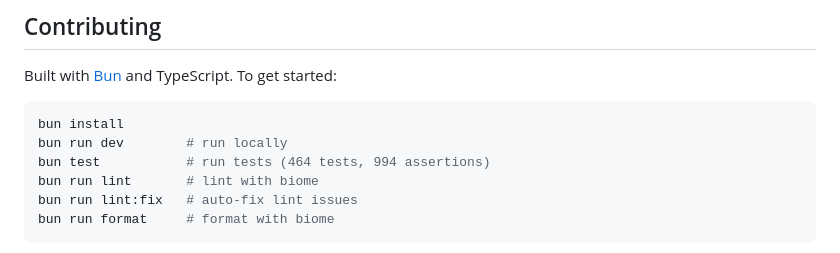
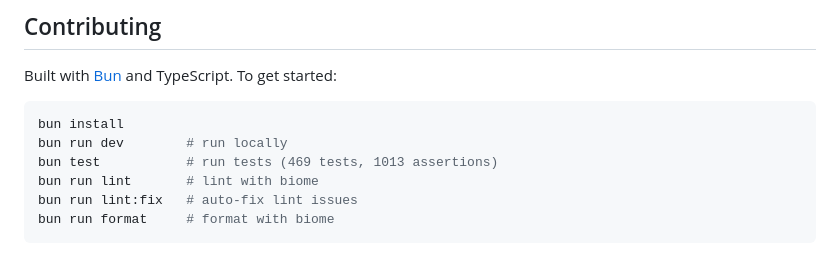
Before and after one commit to strapi-community/strapi-tool-dockerize, a Markdown page: README.md, the part around the change. GitHub-like rendering.

Commit message:
docs: update test counts

````diff
--- a/README.md
+++ b/README.md
@@ -374,7 +374,7 @@ Built with [Bun](https://bun.sh) and TypeScript. To get started:
 ```bash
 bun install
 bun run dev        # run locally
-bun test           # run tests (464 tests, 994 assertions)
+bun test           # run tests (469 tests, 1013 assertions)
 bun run lint       # lint with biome
 bun run lint:fix   # auto-fix lint issues
 bun run format     # format with biome
````
Also changed, not shown: ROADMAP.md (+1 -1 lines).
